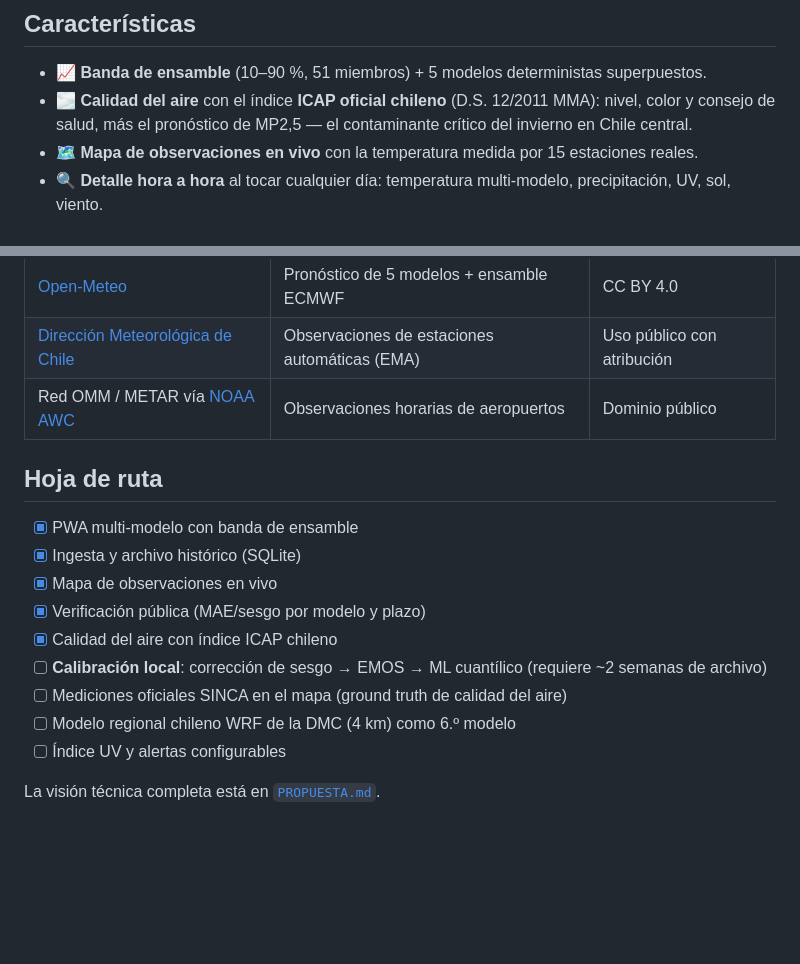
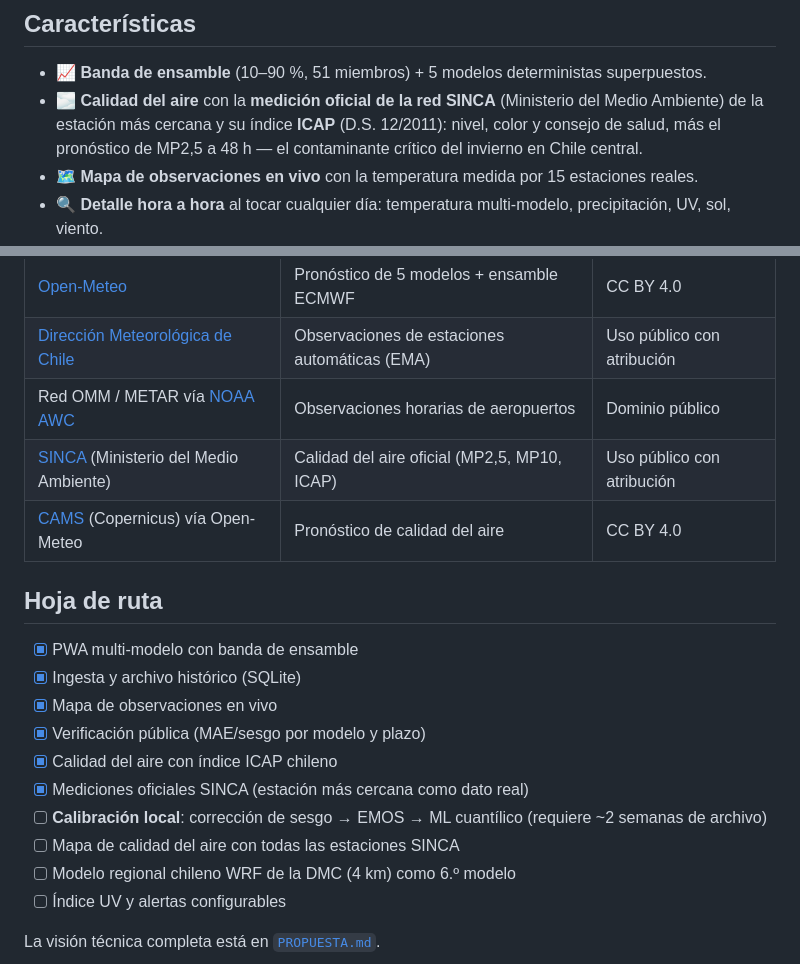
Before and after one commit to Pit-CL/vigia, a Markdown page: README.md, 2 parts joined by grey strips. Rendered like a GitHub page; blank space fills up the shorter version.

Commit message:
docs: README refleja SINCA oficial y fuentes de calidad del aire

```diff
--- a/README.md
+++ b/README.md
@@ -33,7 +33,7 @@ Todo con APIs **gratuitas y abiertas**, sin claves para el usuario, sin tracking
 ## Características
 
 - 📈 **Banda de ensamble** (10–90 %, 51 miembros) + 5 modelos deterministas superpuestos.
-- 🌫️ **Calidad del aire** con el índice **ICAP oficial chileno** (D.S. 12/2011 MMA): nivel, color y consejo de salud, más el pronóstico de MP2,5 — el contaminante crítico del invierno en Chile central.
+- 🌫️ **Calidad del aire** con la **medición oficial de la red SINCA** (Ministerio del Medio Ambiente) de la estación más cercana y su índice **ICAP** (D.S. 12/2011): nivel, color y consejo de salud, más el pronóstico de MP2,5 a 48 h — el contaminante crítico del invierno en Chile central.
 - 🗺️ **Mapa de observaciones en vivo** con la temperatura medida por 15 estaciones reales.
 - 🔍 **Detalle hora a hora** al tocar cualquier día: temperatura multi-modelo, precipitación, UV, sol, viento.
 - 🎯 **Panel de verificación** con el acierto de cada modelo por plazo (1 a 4 días), actualizado solo.
@@ -86,6 +86,8 @@ El cron archiva observaciones cada hora y pronósticos cada 6 h. Detalle de oper
 | [Open-Meteo](https://open-meteo.com/) | Pronóstico de 5 modelos + ensamble ECMWF | CC BY 4.0 |
 | [Dirección Meteorológica de Chile](https://climatologia.meteochile.gob.cl/) | Observaciones de estaciones automáticas (EMA) | Uso público con atribución |
 | Red OMM / METAR vía [NOAA AWC](https://aviationweather.gov/) | Observaciones horarias de aeropuertos | Dominio público |
+| [SINCA](https://sinca.mma.gob.cl/) (Ministerio del Medio Ambiente) | Calidad del aire oficial (MP2,5, MP10, ICAP) | Uso público con atribución |
+| [CAMS](https://atmosphere.copernicus.eu/) (Copernicus) vía Open-Meteo | Pronóstico de calidad del aire | CC BY 4.0 |
 
 ## Hoja de ruta
 
@@ -94,8 +96,9 @@ El cron archiva observaciones cada hora y pronósticos cada 6 h. Detalle de oper
 - [x] Mapa de observaciones en vivo
 - [x] Verificación pública (MAE/sesgo por modelo y plazo)
 - [x] Calidad del aire con índice ICAP chileno
+- [x] Mediciones oficiales SINCA (estación más cercana como dato real)
 - [ ] **Calibración local**: corrección de sesgo → EMOS → ML cuantílico (requiere ~2 semanas de archivo)
-- [ ] Mediciones oficiales SINCA en el mapa (ground truth de calidad del aire)
+- [ ] Mapa de calidad del aire con todas las estaciones SINCA
 - [ ] Modelo regional chileno WRF de la DMC (4 km) como 6.º modelo
 - [ ] Índice UV y alertas configurables
 
```
